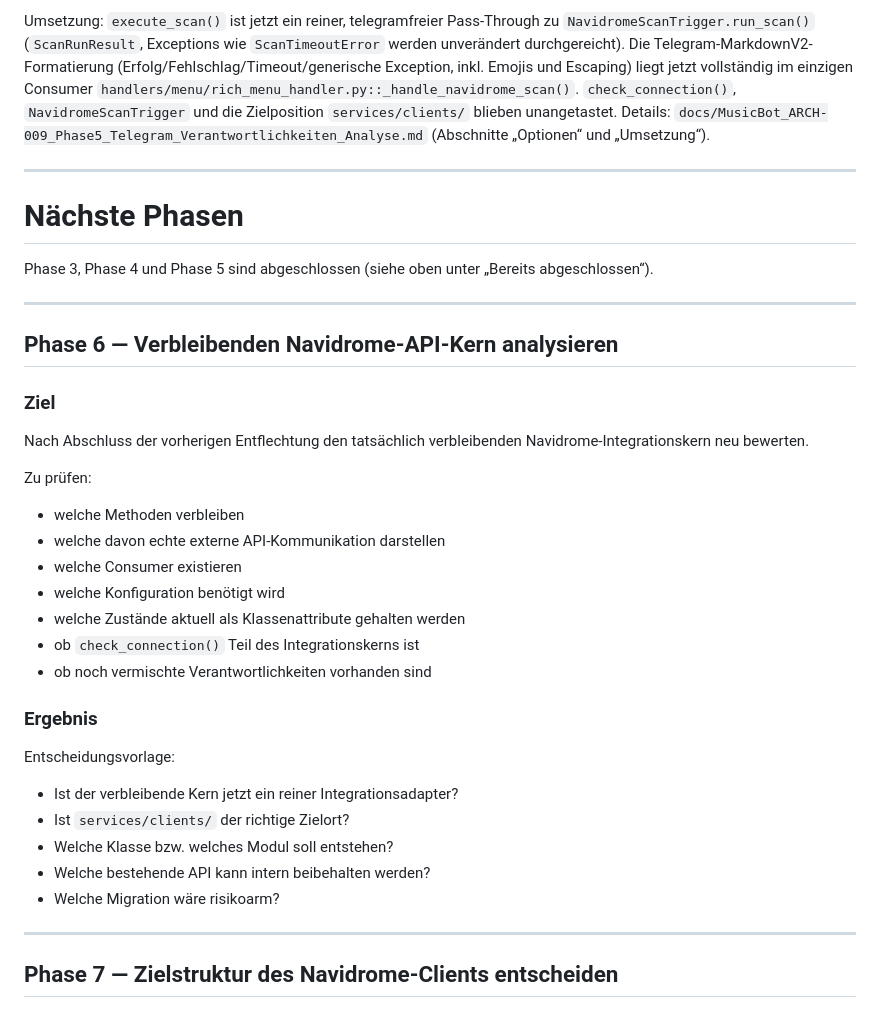
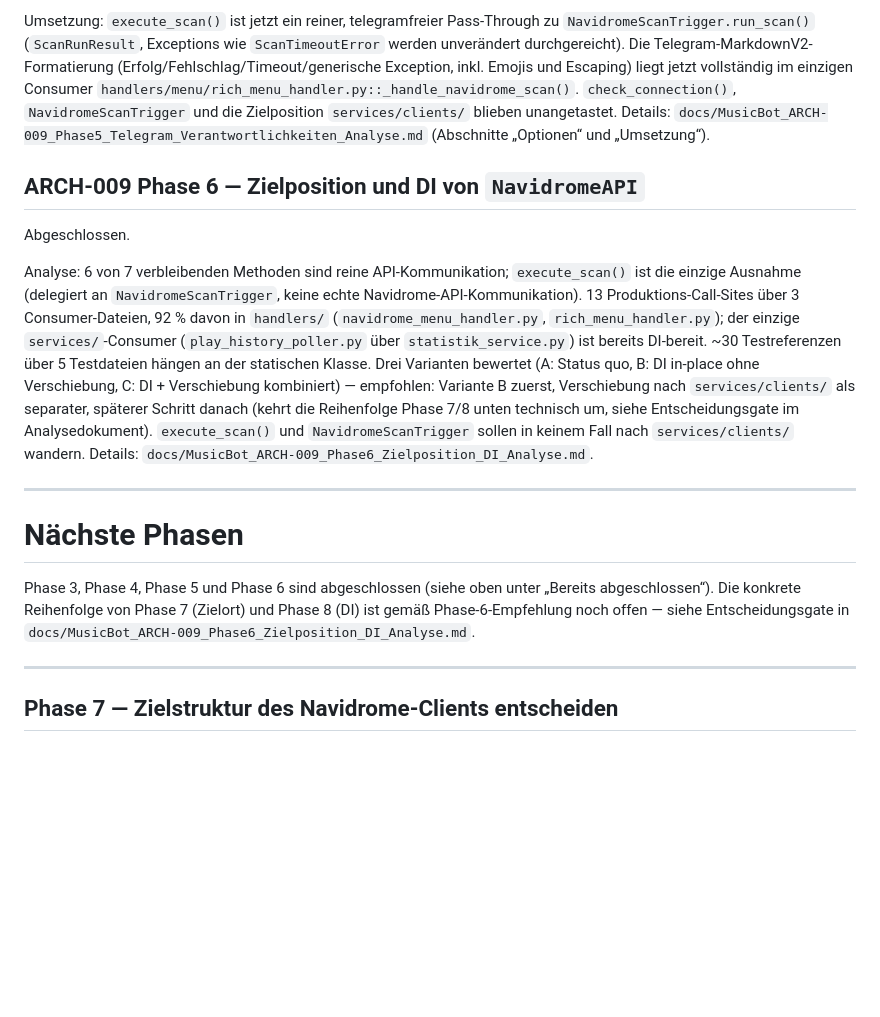
Before and after one commit to dkmd89-dev/musicbot, a Markdown page: docs/MusicBot_ARCH-009_Navidrome_Migration_Roadmap.md, the part around the change. Drawn GitHub-style; blank space fills up the shorter version.

```diff
--- a/docs/MusicBot_ARCH-009_Navidrome_Migration_Roadmap.md
+++ b/docs/MusicBot_ARCH-009_Navidrome_Migration_Roadmap.md
@@ -158,41 +158,34 @@ Consumer `handlers/menu/rich_menu_handler.py::_handle_navidrome_scan()`.
 `docs/MusicBot_ARCH-009_Phase5_Telegram_Verantwortlichkeiten_Analyse.md`
 (Abschnitte „Optionen“ und „Umsetzung“).
 
+## ARCH-009 Phase 6 — Zielposition und DI von `NavidromeAPI`
+
+Abgeschlossen.
+
+Analyse: 6 von 7 verbleibenden Methoden sind reine API-Kommunikation;
+`execute_scan()` ist die einzige Ausnahme (delegiert an
+`NavidromeScanTrigger`, keine echte Navidrome-API-Kommunikation). 13
+Produktions-Call-Sites über 3 Consumer-Dateien, 92 % davon in `handlers/`
+(`navidrome_menu_handler.py`, `rich_menu_handler.py`); der einzige
+`services/`-Consumer (`play_history_poller.py` über `statistik_service.py`)
+ist bereits DI-bereit. ~30 Testreferenzen über 5 Testdateien hängen an der
+statischen Klasse. Drei Varianten bewertet (A: Status quo, B: DI in-place
+ohne Verschiebung, C: DI + Verschiebung kombiniert) — empfohlen: Variante
+B zuerst, Verschiebung nach `services/clients/` als separater, späterer
+Schritt danach (kehrt die Reihenfolge Phase 7/8 unten technisch um, siehe
+Entscheidungsgate im Analysedokument). `execute_scan()` und
+`NavidromeScanTrigger` sollen in keinem Fall nach `services/clients/`
+wandern. Details:
+`docs/MusicBot_ARCH-009_Phase6_Zielposition_DI_Analyse.md`.
+
 ---
 
 # Nächste Phasen
 
-Phase 3, Phase 4 und Phase 5 sind abgeschlossen (siehe oben unter „Bereits
-abgeschlossen“).
-
----
-
-## Phase 6 — Verbleibenden Navidrome-API-Kern analysieren
-
-### Ziel
-
-Nach Abschluss der vorherigen Entflechtung den tatsächlich verbleibenden
-Navidrome-Integrationskern neu bewerten.
-
-Zu prüfen:
-
-* welche Methoden verbleiben
-* welche davon echte externe API-Kommunikation darstellen
-* welche Consumer existieren
-* welche Konfiguration benötigt wird
-* welche Zustände aktuell als Klassenattribute gehalten werden
-* ob `check_connection()` Teil des Integrationskerns ist
-* ob noch vermischte Verantwortlichkeiten vorhanden sind
-
-### Ergebnis
-
-Entscheidungsvorlage:
-
-* Ist der verbleibende Kern jetzt ein reiner Integrationsadapter?
-* Ist `services/clients/` der richtige Zielort?
-* Welche Klasse bzw. welches Modul soll entstehen?
-* Welche bestehende API kann intern beibehalten werden?
-* Welche Migration wäre risikoarm?
+Phase 3, Phase 4, Phase 5 und Phase 6 sind abgeschlossen (siehe oben unter
+„Bereits abgeschlossen“). Die konkrete Reihenfolge von Phase 7 (Zielort)
+und Phase 8 (DI) ist gemäß Phase-6-Empfehlung noch offen — siehe
+Entscheidungsgate in `docs/MusicBot_ARCH-009_Phase6_Zielposition_DI_Analyse.md`.
 
 ---
 
```
Also changed, not shown: docs/MusicBot_ARCH-009_Phase6_Zielposition_DI_Analyse.md (added, +352 -0 lines).
